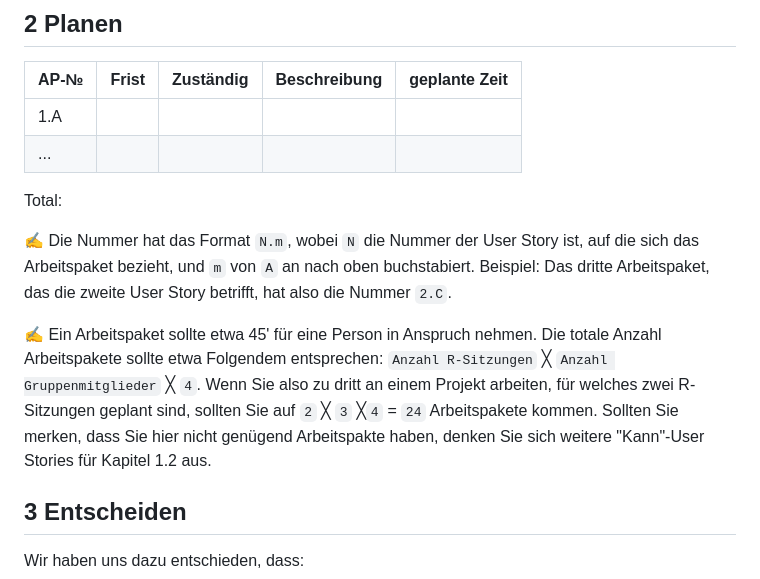
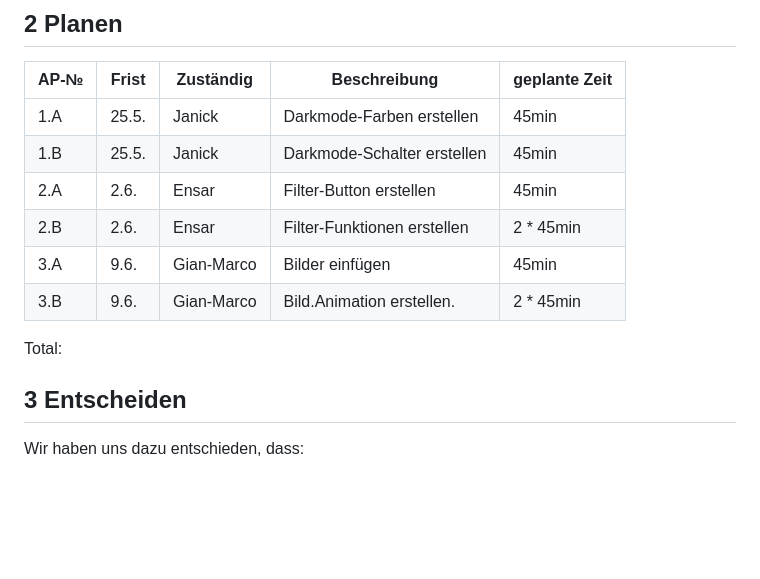
Before and after one commit to JaThHu/LA1600, a Markdown page: Projektdokumentation.md, the part around the change. Rendered like a GitHub page; blank space fills up the shorter version.

```diff
--- a/Projektdokumentation.md
+++ b/Projektdokumentation.md
@@ -48,14 +48,14 @@ Da wir das erste mal mit HTML und CSS arbeiten, möchten wir auch unser Können
 
 | AP-№ | Frist | Zuständig | Beschreibung | geplante Zeit |
 | ---- | ----- | --------- | ------------ | ------------- |
-| 1.A  |       |           |              |               |
-| ...  |       |           |              |               |
+| 1.A  |   25.5.    |     Janick      |     Darkmode-Farben erstellen         |       45min        |
+| 1.B  |  25.5.     |     Janick      |      Darkmode-Schalter erstellen        |      45min         |
+|2.A| 2.6.|Ensar|Filter-Button erstellen|45min|
+|2.B|2.6.|Ensar|Filter-Funktionen erstellen|2 * 45min|
+|3.A|9.6.|Gian-Marco|Bilder einfügen|45min|
+|3.B|9.6.|Gian-Marco|Bild.Animation erstellen.|2 * 45min|
 
 Total:
-
-✍ Die Nummer hat das Format `N.m`, wobei `N` die Nummer der User Story ist, auf die sich das Arbeitspaket bezieht, und `m` von `A` an nach oben buchstabiert. Beispiel: Das dritte Arbeitspaket, das die zweite User Story betrifft, hat also die Nummer `2.C`.
-
-✍ Ein Arbeitspaket sollte etwa 45' für eine Person in Anspruch nehmen. Die totale Anzahl Arbeitspakete sollte etwa Folgendem entsprechen: `Anzahl R-Sitzungen` ╳ `Anzahl Gruppenmitglieder` ╳ `4`. Wenn Sie also zu dritt an einem Projekt arbeiten, für welches zwei R-Sitzungen geplant sind, sollten Sie auf `2` ╳ `3` ╳`4` = `24` Arbeitspakete kommen. Sollten Sie merken, dass Sie hier nicht genügend Arbeitspakte haben, denken Sie sich weitere "Kann"-User Stories für Kapitel 1.2 aus.
 
 ## 3 Entscheiden
 
```
